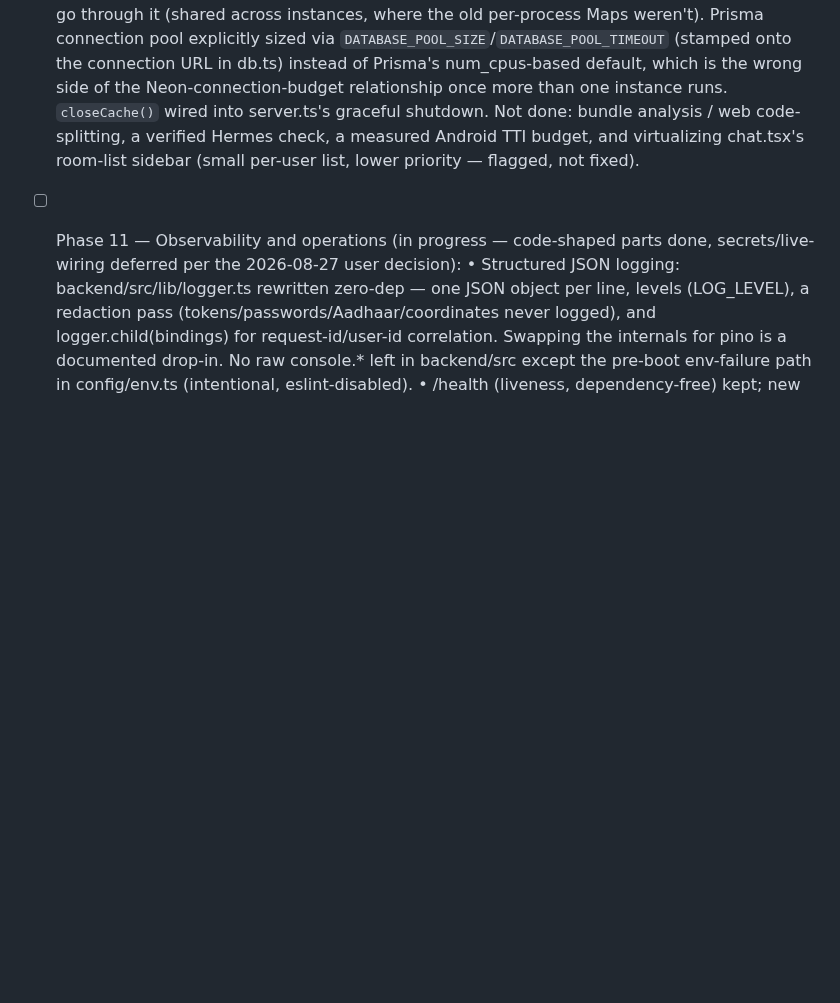
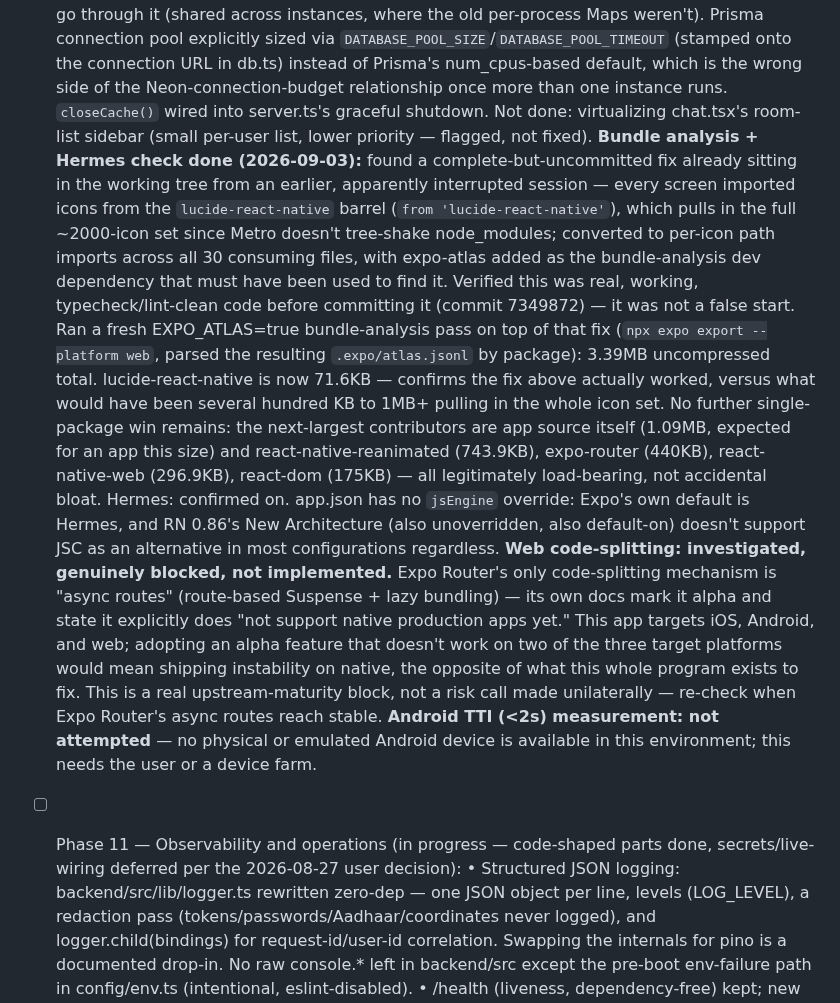
Before and after one commit to aryanraj0316-lang/TravelStar, a Markdown page: docs/REMEDIATION.md, the part around one of its changes. GitHub-like rendering; blank space fills up the shorter version.

Commit message:
Phase 9/10 tracker: record expo-image migration and bundle analysis findings
Co-Authored-By: Claude Sonnet 5 <noreply@anthropic.com>

```diff
--- a/docs/REMEDIATION.md
+++ b/docs/REMEDIATION.md
@@ -2465,10 +2480,47 @@ partial, exactly what's blocking full completion.
         num_cpus-based default, which is the wrong side of the
         Neon-connection-budget relationship once more than one instance
         runs. `closeCache()` wired into server.ts's graceful shutdown.
-      Not done: bundle analysis / web code-splitting, a verified Hermes
-      check, a measured Android TTI budget, and virtualizing chat.tsx's
-      room-list sidebar (small per-user list, lower priority — flagged,
-      not fixed).
+      Not done: virtualizing chat.tsx's room-list sidebar (small per-user
+      list, lower priority — flagged, not fixed).
+      **Bundle analysis + Hermes check done (2026-09-03):** found a
+      complete-but-uncommitted fix already sitting in the working tree
+      from an earlier, apparently interrupted session — every screen
+      imported icons from the `lucide-react-native` barrel
+      (`from 'lucide-react-native'`), which pulls in the full ~2000-icon
+      set since Metro doesn't tree-shake node_modules; converted to
+      per-icon path imports across all 30 consuming files, with
+      expo-atlas added as the bundle-analysis dev dependency that must
+      have been used to find it. Verified this was real, working,
+      typecheck/lint-clean code before committing it (commit 7349872) —
+      it was not a false start.
+      Ran a fresh EXPO_ATLAS=true bundle-analysis pass on top of that
+      fix (`npx expo export --platform web`, parsed the resulting
+      `.expo/atlas.jsonl` by package): 3.39MB uncompressed total.
+      lucide-react-native is now 71.6KB — confirms the fix above
+      actually worked, versus what would have been several hundred KB
+      to 1MB+ pulling in the whole icon set. No further single-package
+      win remains: the next-largest contributors are app source itself
+      (1.09MB, expected for an app this size) and
+      react-native-reanimated (743.9KB), expo-router (440KB),
+      react-native-web (296.9KB), react-dom (175KB) — all legitimately
+      load-bearing, not accidental bloat.
+      Hermes: confirmed on. app.json has no `jsEngine` override: Expo's
+      own default is Hermes, and RN 0.86's New Architecture (also
+      unoverridden, also default-on) doesn't support JSC as an
+      alternative in most configurations regardless.
+      **Web code-splitting: investigated, genuinely blocked, not
+      implemented.** Expo Router's only code-splitting mechanism is
+      "async routes" (route-based Suspense + lazy bundling) — its own
+      docs mark it alpha and state it explicitly does "not support
+      native production apps yet." This app targets iOS, Android, and
+      web; adopting an alpha feature that doesn't work on two of the
+      three target platforms would mean shipping instability on native,
+      the opposite of what this whole program exists to fix. This is a
+      real upstream-maturity block, not a risk call made unilaterally —
+      re-check when Expo Router's async routes reach stable.
+      **Android TTI (<2s) measurement: not attempted** — no physical or
+      emulated Android device is available in this environment; this
+      needs the user or a device farm.
 - [ ] Phase 11 — Observability and operations (in progress — code-shaped
       parts done, secrets/live-wiring deferred per the 2026-08-27 user
       decision):
```
Also changed, not shown: other parts of docs/REMEDIATION.md (+19 -4 lines).
